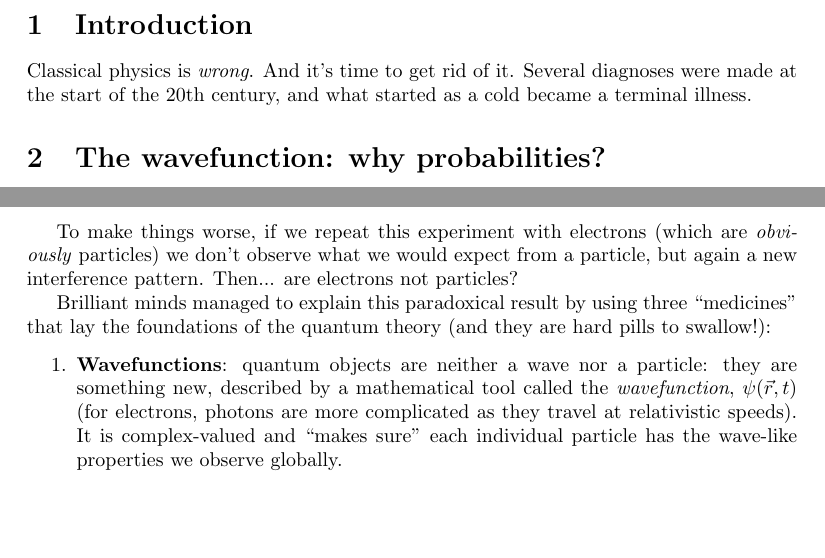
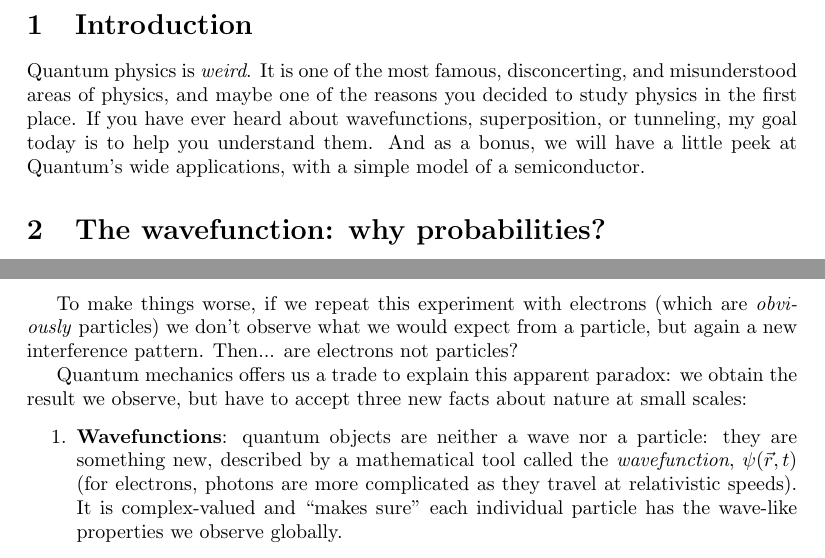
Before and after one commit to saul-diaz-mansilla/quantum-essay, a LaTeX paper (latex/main.tex): two parts of pages 2 and 3 of 10, joined at a grey line, cut so that both start at the same text, the shorter picture padded with empty space. Compiled offline with pdfLaTeX.

Commit message:
Quantum main branch semifinished

```diff
--- a/latex/main.tex
+++ b/latex/main.tex
@@ -12,11 +12,12 @@
 \usepackage{mathrsfs}
 \usepackage[superscript]{cite}
 \usepackage{import}
+\usepackage{soul}
 
 % A short guide to Quantum's hot tourist attractions: from wavefunctions to semiconductors
-\title{Three pills to kill classical physics:\\ why should you take them}
+\title{A short guide to Quantum's hot tourist attractions: from wavefunctions to semiconductors}
 \author{Saúl Díaz Mansilla, CID 06070018}
-\date{\small (Word count: 298 + 2283)}
+\date{\small (Word count: 298 + 2303)}
 
 \renewcommand{\abstractname}{Research and methods}
 
@@ -40,9 +41,11 @@
 \newpage
 \section{Introduction}
 
-Classical physics is \textit{wrong}. And it's time to get rid of it. Several diagnoses were made at the start of the 20th century, and what started as a cold became a terminal illness.
+% Classical physics is \textit{ill}. Several diagnoses were made at the start of the 20th century, and the conclusion is clear: Newton's theory, successful throughout the 19th century, has a terminal illness. And I am here to convince you it has to die.
 
-% Quantum physics is \textit{weird}. It is one of the most famous, disconcerting, and misunderstood areas of physics, and maybe one of the reasons you decided to study physics in the first place. If you have ever heard about wavefunctions, superposition, or tunneling, my goal today is to help you understand them. And as a bonus, we will have a little peek at Quantum's wide applications, with a simple model of a semiconductor.
+% As a \st{physician} physicist, I will diagnose classcial physics to show you where does it fail, and what three pills that end its life and give rise to quantum mechanics. My hope is to convince you to take them: I will guide you through quantum's consequences, and show you what can it achieve as a theory.
+
+Quantum physics is \textit{weird}. It is one of the most famous, disconcerting, and misunderstood areas of physics, and maybe one of the reasons you decided to study physics in the first place. If you have ever heard about wavefunctions, superposition, or tunneling, my goal today is to help you understand them. And as a bonus, we will have a little peek at Quantum's wide applications, with a simple model of a semiconductor.
 
 \section{The wavefunction: why probabilities?}
 
@@ -74,9 +77,9 @@ To make things worse, if we repeat this experiment with electrons (which are \te
 
 % The answer to this apparent paradox comes by accepting three new facts about how nature works:
 
-% Quantum mechanics offers us a trade to explain this apparent paradox: we obtain the result we observe, but have to accept three new facts about nature at small scales:
+% Brilliant minds managed to explain this paradoxical result by using three ``pills" that lay the foundations of the quantum theory (and they are hard pills to swallow!):
 
-Brilliant minds managed to explain this paradoxical result by using three ``medicines" that lay the foundations of the quantum theory (and they are hard pills to swallow!):
+Quantum mechanics offers us a trade to explain this apparent paradox: we obtain the result we observe, but have to accept three new facts about nature at small scales:
 \begin{enumerate}
     \item \textbf{Wavefunctions}: quantum objects are neither a wave nor a particle: they are something new, described by a mathematical tool called the \textit{wavefunction}, $\psi(\vec{r},t)$ (for electrons, photons are more complicated as they travel at relativistic speeds). It is complex-valued and ``makes sure" each individual particle has the wave-like properties we observe globally.
     \item \textbf{Uncertainty}: quantum objects (photons, electrons and more) \textit{do not have a defined position} (and neither a defined momentum, energy, etc.). Instead, they live in a superposition of many different possibilities.
```
Also changed, not shown: latex/out/main.pdf, 1 other file.
